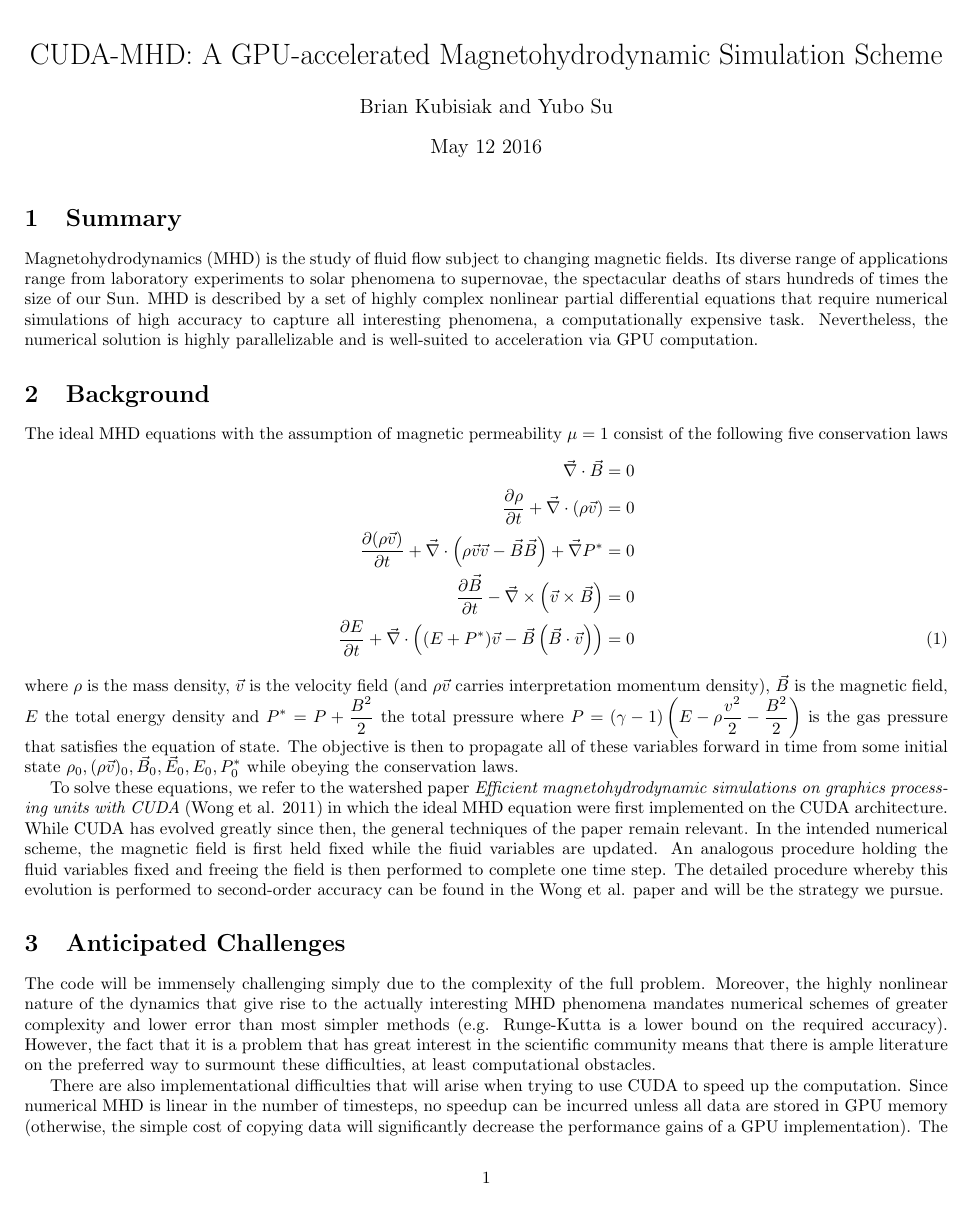
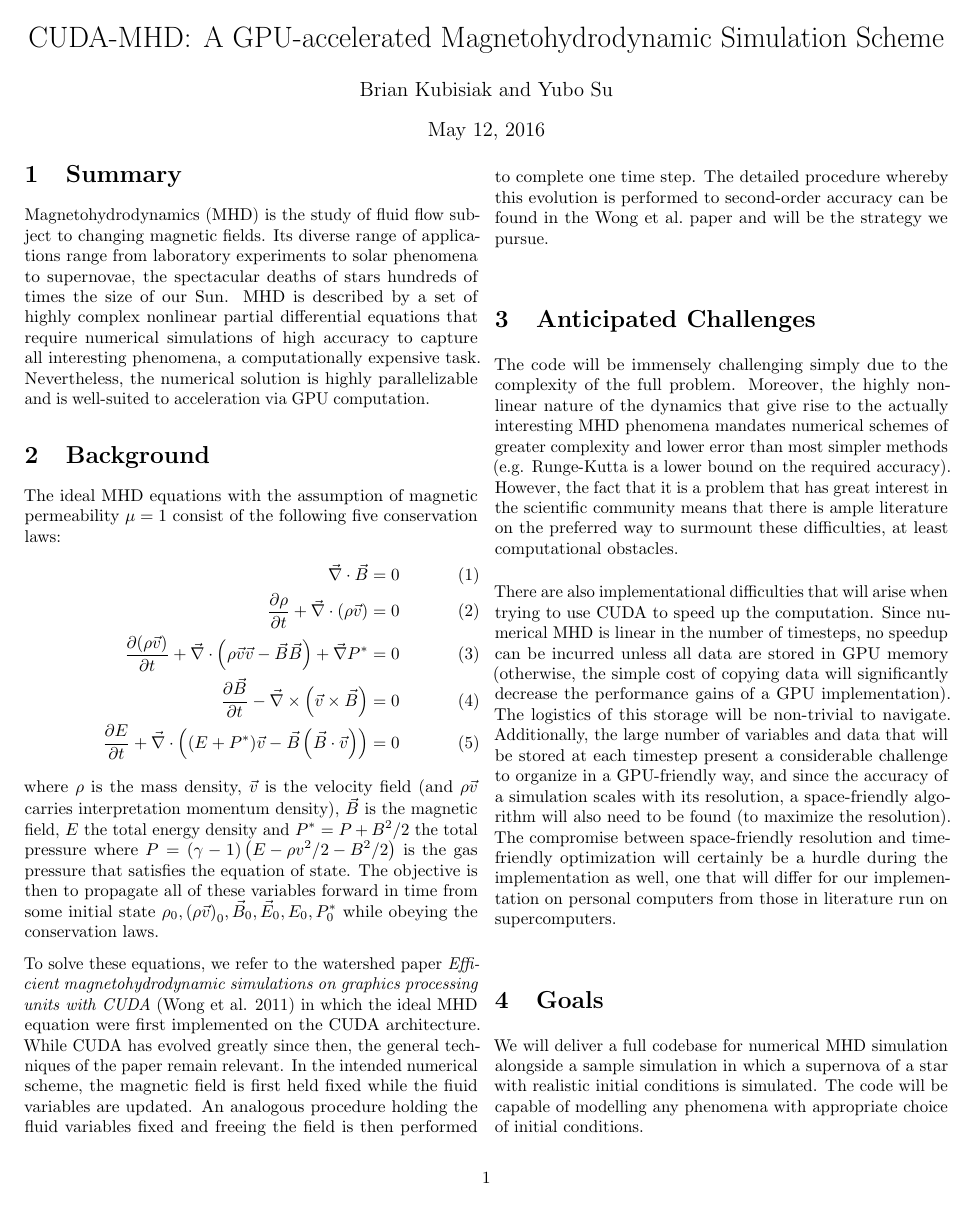
Before and after one commit to velentr/cuda-mhd, a LaTeX document (proposal/proposal.tex): page 1 of 2. Compiled offline with pdfLaTeX.

Commit message:
Fix typography on proposal.

```diff
--- a/proposal/proposal.tex
+++ b/proposal/proposal.tex
@@ -1,6 +1,9 @@
-    \documentclass[10pt]{article}
-    \usepackage{fancyhdr, amsmath, amsthm, amssymb, mathtools, lastpage, hyperref, enumerate, graphicx, setspace, wasysym, upgreek, listings}
+    \documentclass[10pt,twocolumn]{article}
+    \usepackage{fancyhdr, amsmath, amsthm, amssymb, mathtools, lastpage, enumerate, graphicx, setspace, wasysym, upgreek, listings}
     \usepackage[margin=0.5in, top=0.8in,bottom=0.8in]{geometry}
+    \usepackage{microtype}
+    \usepackage[bookmarks, pdfauthor={Brian Kubisiak, Yubo Su}]{hyperref}
+    \usepackage[parfill]{parskip}
     \newcommand{\scinot}[2]{#1\times10^{#2}}
     \newcommand{\bra}[1]{\left<#1\right|}
     \newcommand{\ket}[1]{\left|#1\right>}
@@ -13,10 +16,10 @@
     \newcommand{\abs}[1]{\left|#1\right|}
     \newcommand{\pvec}[1]{\vec{#1}^{\,\prime}}
     \newcommand{\tensor}[1]{\overleftrightarrow{#1}}
-    \let\Re\undefined
-    \let\Im\undefined
+    \let\Re\undefined%
+    \let\Im\undefined%
     \newcommand{\ang}[0]{\text{\AA}}
-    \newcommand{\mum}[0]{\upmu \mathrm{m}}
+    \newcommand{\mum}[0]{\upmu\mathrm{m}}
     \DeclareMathOperator{\Re}{Re}
     \DeclareMathOperator{\Im}{Im}
     \DeclareMathOperator{\Log}{Log}
@@ -35,53 +38,111 @@
 
 \tikzstyle{circ} = [draw, circle, fill=white, node distance=3cm, minimum height=2em]
 
+\hypersetup{pdftitle={CUDA-MHD}}
+
 \begin{document}
 
 \pagestyle{fancy}
 \rhead{CUDA-MHD --- Brian Kubisiak, Yubo Su}
 \cfoot{\thepage/\pageref{LastPage}}
 
-\title{CUDA-MHD: A GPU-accelerated Magnetohydrodynamic Simulation Scheme}
+\title{CUDA-MHD\@: A GPU-accelerated Magnetohydrodynamic Simulation Scheme}
 \author{Brian Kubisiak and Yubo Su}
-\date{May 12 2016}
+\date{May 12, 2016}
 \maketitle
 
 \section{Summary}
 
-Magnetohydrodynamics (MHD) is the study of fluid flow subject to changing magnetic fields. Its diverse range of applications range from laboratory experiments to solar phenomena to supernovae, the spectacular deaths of stars hundreds of times the size of our Sun. MHD is described by a set of highly complex nonlinear partial differential equations that require numerical simulations of high accuracy to capture all interesting phenomena, a computationally expensive task. Nevertheless, the numerical solution is highly parallelizable and is well-suited to acceleration via GPU computation.
+Magnetohydrodynamics (MHD) is the study of fluid flow subject to changing
+magnetic fields. Its diverse range of applications range from laboratory
+experiments to solar phenomena to supernovae, the spectacular deaths of stars
+hundreds of times the size of our Sun. MHD is described by a set of highly
+complex nonlinear partial differential equations that require numerical
+simulations of high accuracy to capture all interesting phenomena, a
+computationally expensive task. Nevertheless, the numerical solution is highly
+parallelizable and is well-suited to acceleration via GPU computation.
 
 \section{Background}
 
-The ideal MHD equations with the assumption of magnetic permeability $\mu = 1$ consist of the following five conservation laws
+The ideal MHD equations with the assumption of magnetic permeability $\mu = 1$
+consist of the following five conservation laws:
 \begin{align}
-    \vec{\nabla} \cdot \vec{B} &= 0 \nonumber\\
-    \pd{\rho}{t} + \vec{\nabla} \cdot \left( \rho \vec{v} \right) &= 0 \nonumber\\
-    \pd{(\rho \vec{v})}{t} + \vec{\nabla} \cdot \left( \rho \vec{v}\vec{v} - \vec{B} \vec{B} \right) + \vec{\nabla}P^* &= 0 \nonumber\\
-    \pd{\vec{B}}{t} - \vec{\nabla} \times \left( \vec{v} \times \vec{B} \right) &= 0 \nonumber\\
-    \pd{E}{t} + \vec{\nabla} \cdot \left( (E + P^*)\vec{v} - \vec{B}\left( \vec{B} \cdot \vec{v} \right) \right) &= 0
+    \vec{\nabla} \cdot \vec{B} &= 0 \\
+    \pd{\rho}{t} + \vec{\nabla} \cdot \left( \rho \vec{v} \right) &= 0 \\
+    \pd{(\rho \vec{v})}{t} + \vec{\nabla} \cdot \left( \rho \vec{v}\vec{v} -
+    \vec{B} \vec{B} \right) + \vec{\nabla}P^* &= 0 \\
+    \pd{\vec{B}}{t} - \vec{\nabla} \times \left( \vec{v} \times \vec{B} \right)
+    &= 0 \\
+    \pd{E}{t} + \vec{\nabla} \cdot \left( (E + P^*)\vec{v} - \vec{B}\left(
+    \vec{B} \cdot \vec{v} \right) \right) &= 0
 \end{align}
-where $\rho$ is the mass density, $\vec{v}$ is the velocity field (and $\rho \vec{v}$ carries interpretation momentum density), $\vec{B}$ is the magnetic field, $E$ the total energy density and $P^* = P + \frac{B^2}{2}$ the total pressure where $P = (\gamma - 1)\left( E - \rho \frac{v^2}{2} - \frac{B^2}{2} \right)$ is the gas pressure that satisfies the equation of state. The objective is then to propagate all of these variables forward in time from some initial state $\rho_0, (\rho \vec{v})_0, \vec{B}_0, \vec{E}_0, E_0, P^*_0$ while obeying the conservation laws.
+where $\rho$ is the mass density, $\vec{v}$ is the velocity field (and $\rho
+\vec{v}$ carries interpretation momentum density), $\vec{B}$ is the magnetic
+field, $E$ the total energy density and $P^* = P + {B^2}/{2}$ the total
+pressure where $P = (\gamma - 1)\left( E - \rho {v^2} / {2} - {B^2} / {2}
+\right)$ is the gas pressure that satisfies the equation of state. The objective
+is then to propagate all of these variables forward in time from some initial
+state $\rho_0, {(\rho \vec{v})}_0, \vec{B}_0, \vec{E}_0, E_0, P^*_0$ while
+obeying the conservation laws.
 
-To solve these equations, we refer to the watershed paper \emph{Efficient magnetohydrodynamic simulations on graphics processing units with CUDA} (Wong et al. 2011) in which the ideal MHD equation were first implemented on the CUDA architecture. While CUDA has evolved greatly since then, the general techniques of the paper remain relevant. In the intended numerical scheme, the magnetic field is first held fixed while the fiuid variables are updated. An analogous procedure holding the fluid variables fixed and freeing the field is then performed to complete one time step. The detailed procedure whereby this evolution is performed to second-order accuracy can be found in the Wong et al. paper and will be the strategy we pursue.
+To solve these equations, we refer to the watershed paper \emph{Efficient
+magnetohydrodynamic simulations on graphics processing units with CUDA} (Wong et
+al. 2011) in which the ideal MHD equation were first implemented on the CUDA
+architecture. While CUDA has evolved greatly since then, the general techniques
+of the paper remain relevant. In the intended numerical scheme, the magnetic
+field is first held fixed while the fiuid variables are updated. An analogous
+procedure holding the fluid variables fixed and freeing the field is then
+performed to complete one time step. The detailed procedure whereby this
+evolution is performed to second-order accuracy can be found in the Wong et al.\
+paper and will be the strategy we pursue.
 
 \section{Anticipated Challenges}
 
-The code will be immensely challenging simply due to the complexity of the full problem. Moreover, the highly nonlinear nature of the dynamics that give rise to the actually interesting MHD phenomena mandates numerical schemes of greater complexity and lower error than most simpler methods (e.g. Runge-Kutta is a lower bound on the required accuracy). However, the fact that it is a problem that has great interest in the scientific community means that there is ample literature on the preferred way to surmount these difficulties, at least computational obstacles.
+The code will be immensely challenging simply due to the complexity of the full
+problem. Moreover, the highly nonlinear nature of the dynamics that give rise to
+the actually interesting MHD phenomena mandates numerical schemes of greater
+complexity and lower error than most simpler methods (e.g. Runge-Kutta is a
+lower bound on the required accuracy). However, the fact that it is a problem
+that has great interest in the scientific community means that there is ample
+literature on the preferred way to surmount these difficulties, at least
+computational obstacles.
 
-There are also implementational difficulties that will arise when trying to use CUDA to speed up the computation. Since numerical MHD is linear in the number of timesteps, no speedup can be incurred unless all data are stored in GPU memory (otherwise, the simple cost of copying data will significantly decrease the performance gains of a GPU implementation). The logistics of this storage will be non-trivial to navigate. Additionally, the large number of variables and data that will be stored at each timestep present a considerable challenge to organize in a GPU-friendly way, and since the accuracy of a simulation scales with its resolution, a space-friendly algorithm will also need to be found (to maximize the resolution). The compromise between space-friendly resolution and time-friendly optimization will certainly be a hurdle during the implementation as well, one that will differ for our implementation on personal computers from those in literature run on supercomputers.
+There are also implementational difficulties that will arise when trying to use
+CUDA to speed up the computation. Since numerical MHD is linear in the number of
+timesteps, no speedup can be incurred unless all data are stored in GPU memory
+(otherwise, the simple cost of copying data will significantly decrease the
+performance gains of a GPU implementation). The logistics of this storage will
+be non-trivial to navigate. Additionally, the large number of variables and data
+that will be stored at each timestep present a considerable challenge to
+organize in a GPU-friendly way, and since the accuracy of a simulation scales
+with its resolution, a space-friendly algorithm will also need to be found (to
+maximize the resolution). The compromise between space-friendly resolution and
+time-friendly optimization will certainly be a hurdle during the implementation
+as well, one that will differ for our implementation on personal computers from
+those in literature run on supercomputers.
 
 \section{Goals}
 
-We will deliver a full codebase for numerical MHD simulation alongside a sample simulation in which a supernova of a star with realistic initial conditions is simulated. The code will be capable of modelling any phenomena with appropriate choice of initial conditions.
+We will deliver a full codebase for numerical MHD simulation alongside a sample
+simulation in which a supernova of a star with realistic initial conditions is
+simulated. The code will be capable of modelling any phenomena with appropriate
+choice of initial conditions.
 
 \section{Timeline}
 
 \begin{description}
-    \item[Week 1 (5/13--5/20)] --- We will complete literature reading and implement a CPU version of the desired MHD code. This implementation will be maximally modularized such that any GPU-accelerated functions can simply be substituted in ``drag and drop'' fashion.
+    \item[Week 1 (5/13--5/20)] --- We will complete literature reading and
+        implement a CPU version of the desired MHD code. This implementation
+        will be maximally modularized such that any GPU-accelerated functions
+        can simply be substituted in ``drag and drop'' fashion.
 
-    \item[Week 2 (5/20--5/27)] --- We will design the memory layout for the various variables in a GPU-friendly way. We will also begin considering how functions can be parallelized, a necessary part of finding an efficient memory layout scheme.
+    \item[Week 2 (5/20--5/27)] --- We will design the memory layout for the
+        various variables in a GPU-friendly way. We will also begin considering
+        how functions can be parallelized, a necessary part of finding an
+        efficient memory layout scheme.
 
-    \item[Week 3 (5/27--6/3)] --- We will implement the functions and run the simulation and obtain \textbf{FREAKING AWESOME RESULTS}.
+    \item[Week 3 (5/27--6/3)] --- We will implement the functions and run the
+        simulation and obtain \textbf{FREAKING AWESOME RESULTS}.
 \end{description}
 
 \end{document}
```
Also changed, not shown: proposal/proposal.pdf, 1 other file.
